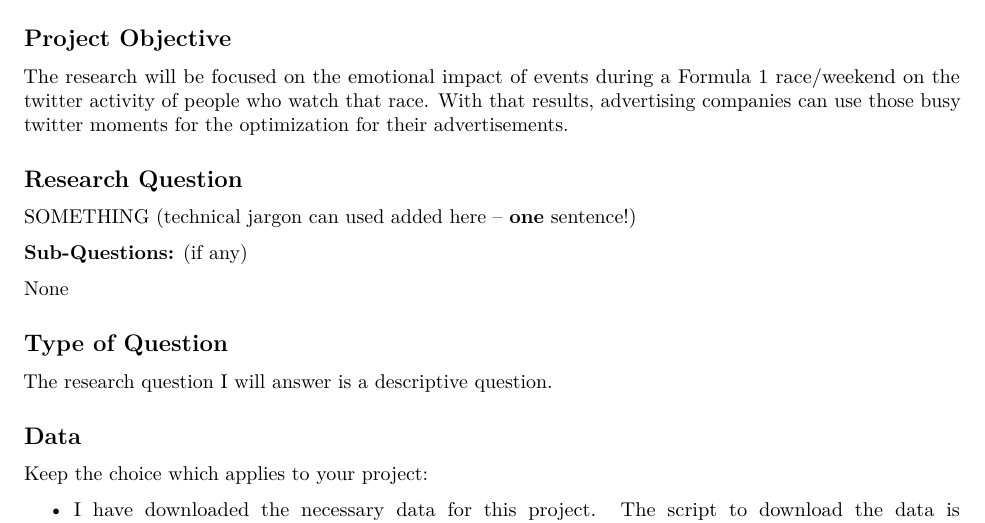
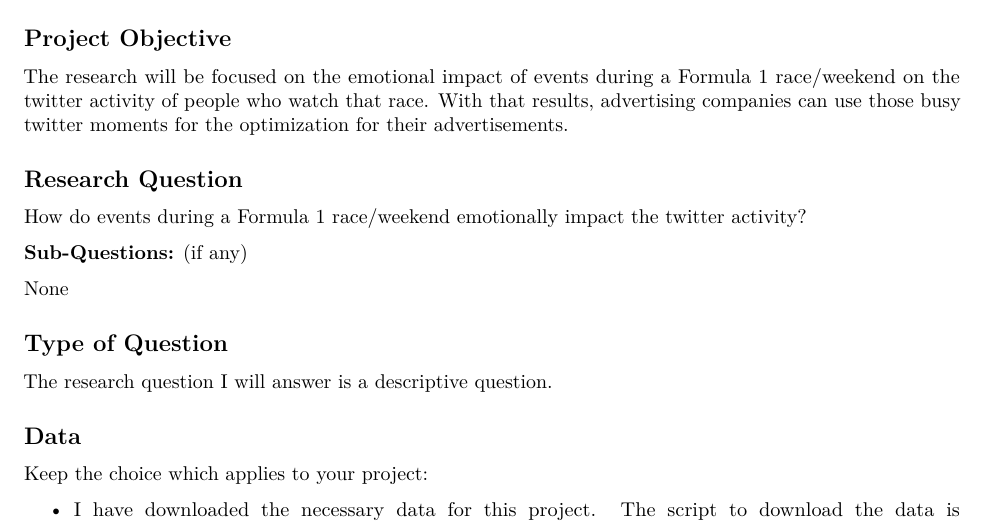
Before and after one commit to QuintVossaert/project-milestone-01-main, an R Markdown document (milestone-01.Rmd): part of page 1 of 2, cut so that both start at the same text. Rendered offline with R 4.5, knitr and Pandoc, then LaTeX, with nearby package versions.

Commit message:
added rq in the proposal

```diff
--- a/milestone-01.Rmd
+++ b/milestone-01.Rmd
@@ -20,7 +20,7 @@ The research will be focused on the emotional impact of events during a Formula
 
 ## Research Question
 
-SOMETHING (technical jargon can used added here -- **one** sentence!)
+How do events during a Formula 1 race/weekend emotionally impact the twitter activity?
 
 **Sub-Questions:** (if any)
 
```
